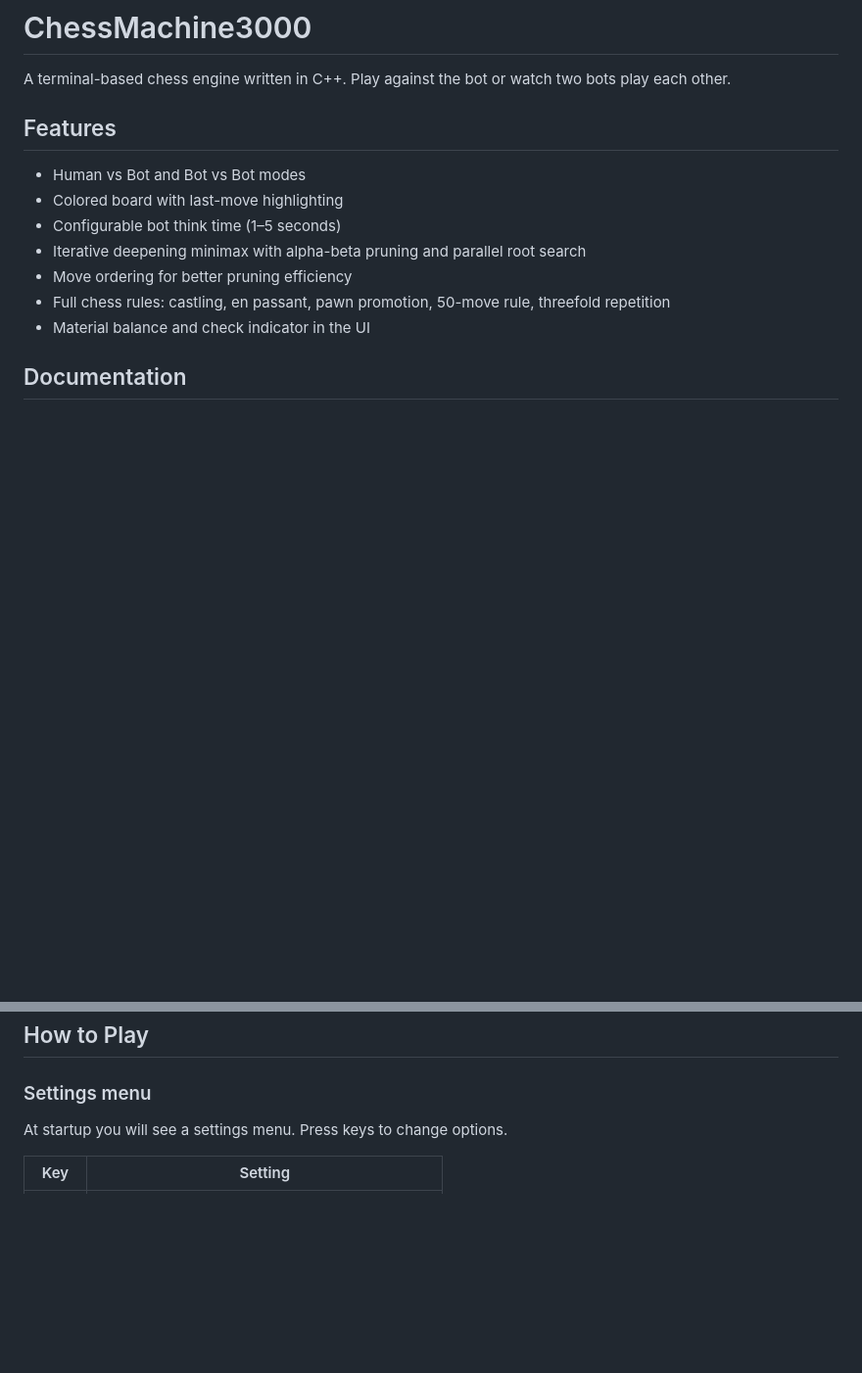
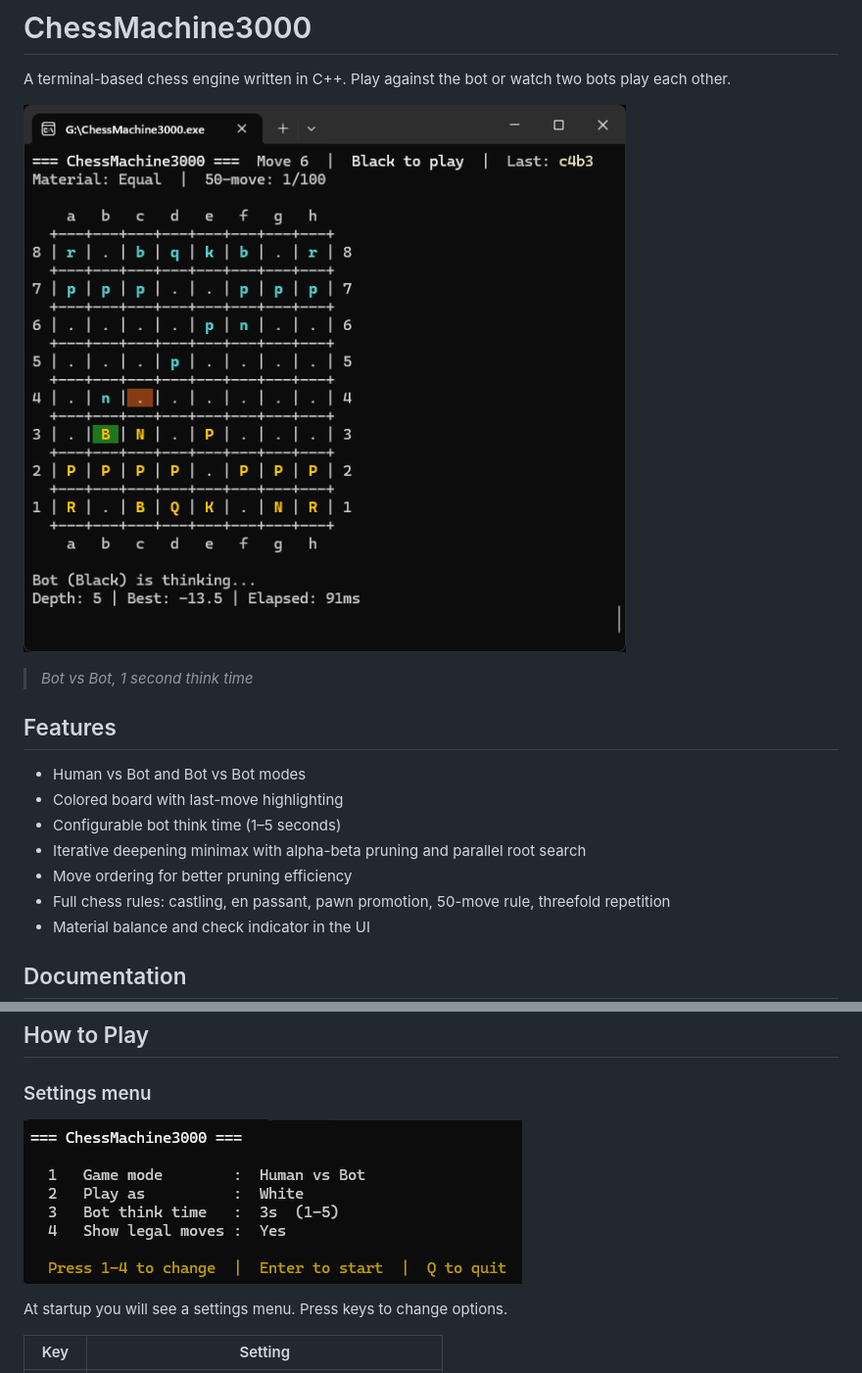
Before and after one commit to ilkkahirvela/ChessMachine3000, a Markdown page: README.md, 2 parts joined by grey strips. Shown at 98% size. Drawn GitHub-style; blank space fills up the shorter version.

Commit message:
Add media to README

```diff
--- a/README.md
+++ b/README.md
@@ -1,6 +1,10 @@
 # ChessMachine3000
 
 A terminal-based chess engine written in C++. Play against the bot or watch two bots play each other.
+
+![Bot vs Bot](media/bot-vs-bot.gif)
+
+> *Bot vs Bot, 1 second think time*
 
 ## Features
 
@@ -72,6 +76,9 @@ x64\Release\ChessMachine3000.exe
 ## How to Play
 
 ### Settings menu
+
+![Settings](media/settings.png)
+
 At startup you will see a settings menu. Press keys to change options.
 
 | Key | Setting |
```
